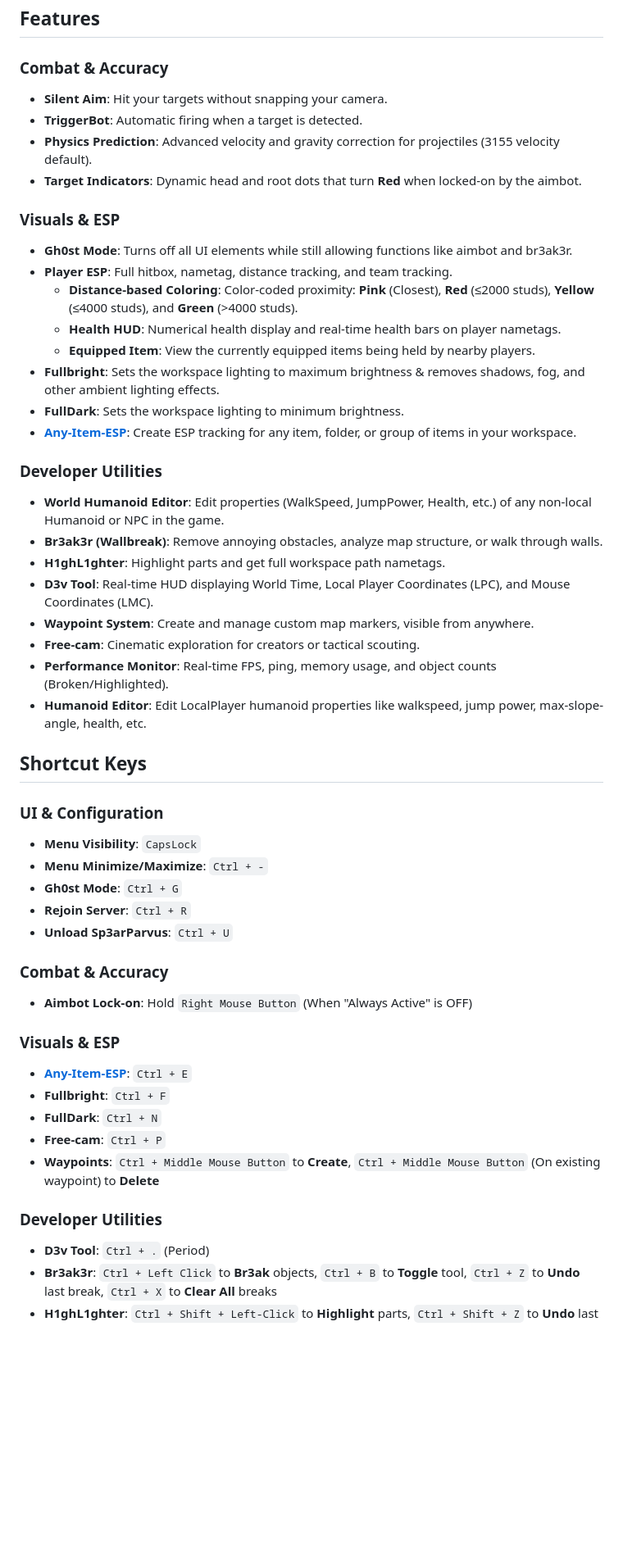
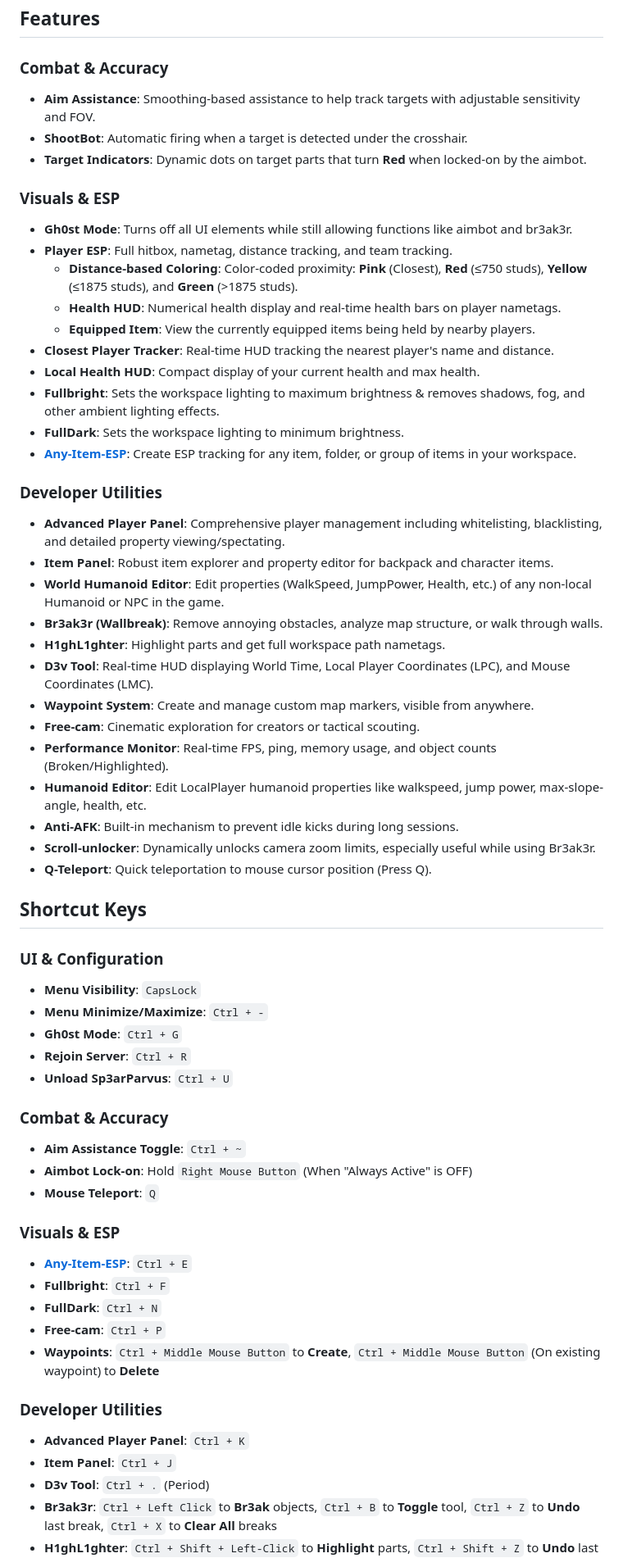
Before and after one commit to JakeHukari/Sp3arParvus, a Markdown page: README.md, the part around one of its changes. Shown at 82% size. Rendered like a GitHub page; blank space fills up the shorter version.

```diff
--- a/README.md
+++ b/README.md
@@ -39,22 +39,25 @@ Upon execution, the Sp3arParvus client will immediately begin enhancing the user
 ## Features
 
 ### Combat & Accuracy
-*   **Silent Aim**: Hit your targets without snapping your camera.
-*   **TriggerBot**: Automatic firing when a target is detected.
-*   **Physics Prediction**: Advanced velocity and gravity correction for projectiles (3155 velocity default).
-*   **Target Indicators**: Dynamic head and root dots that turn **Red** when locked-on by the aimbot.
+*   **Aim Assistance**: Smoothing-based assistance to help track targets with adjustable sensitivity and FOV.
+*   **ShootBot**: Automatic firing when a target is detected under the crosshair.
+*   **Target Indicators**: Dynamic dots on target parts that turn **Red** when locked-on by the aimbot.
 
 ### Visuals & ESP
 *   **Gh0st Mode**: Turns off all UI elements while still allowing functions like aimbot and br3ak3r.
 *   **Player ESP**: Full hitbox, nametag, distance tracking, and team tracking.
-    *   **Distance-based Coloring**: Color-coded proximity: **Pink** (Closest), **Red** (≤2000 studs), **Yellow** (≤4000 studs), and **Green** (>4000 studs).
+    *   **Distance-based Coloring**: Color-coded proximity: **Pink** (Closest), **Red** (≤750 studs), **Yellow** (≤1875 studs), and **Green** (>1875 studs).
     *   **Health HUD**: Numerical health display and real-time health bars on player nametags.
     *   **Equipped Item**: View the currently equipped items being held by nearby players.
+*   **Closest Player Tracker**: Real-time HUD tracking the nearest player's name and distance.
+*   **Local Health HUD**: Compact display of your current health and max health.
 *   **Fullbright**: Sets the workspace lighting to maximum brightness & removes shadows, fog, and other ambient lighting effects.
 *   **FullDark**: Sets the workspace lighting to minimum brightness.
 *   **[Any-Item-ESP](https://github.com/JakeHukari/Any-Item-ESP)**: Create ESP tracking for any item, folder, or group of items in your workspace.
 
 ### Developer Utilities
+*   **Advanced Player Panel**: Comprehensive player management including whitelisting, blacklisting, and detailed property viewing/spectating.
+*   **Item Panel**: Robust item explorer and property editor for backpack and character items.
 *   **World Humanoid Editor**: Edit properties (WalkSpeed, JumpPower, Health, etc.) of any non-local Humanoid or NPC in the game.
 *   **Br3ak3r (Wallbreak)**: Remove annoying obstacles, analyze map structure, or walk through walls.
 *   **H1ghL1ghter**: Highlight parts and get full workspace path nametags.
@@ -63,6 +66,9 @@ Upon execution, the Sp3arParvus client will immediately begin enhancing the user
 *   **Free-cam**: Cinematic exploration for creators or tactical scouting.
 *   **Performance Monitor**: Real-time FPS, ping, memory usage, and object counts (Broken/Highlighted).
 *   **Humanoid Editor**: Edit LocalPlayer humanoid properties like walkspeed, jump power, max-slope-angle, health, etc.
+*   **Anti-AFK**: Built-in mechanism to prevent idle kicks during long sessions.
+*   **Scroll-unlocker**: Dynamically unlocks camera zoom limits, especially useful while using Br3ak3r.
+*   **Q-Teleport**: Quick teleportation to mouse cursor position (Press Q).
 
 ## Shortcut Keys
 
@@ -74,7 +80,9 @@ Upon execution, the Sp3arParvus client will immediately begin enhancing the user
 *   **Unload Sp3arParvus**: `Ctrl + U`
 
 ### Combat & Accuracy
+*   **Aim Assistance Toggle**: `Ctrl + ~`
 *   **Aimbot Lock-on**: Hold `Right Mouse Button` (When "Always Active" is OFF)
+*   **Mouse Teleport**: `Q`
 
 ### Visuals & ESP
 *   **[Any-Item-ESP](https://github.com/JakeHukari/Any-Item-ESP)**: `Ctrl + E`
@@ -84,6 +92,8 @@ Upon execution, the Sp3arParvus client will immediately begin enhancing the user
 *   **Waypoints**: `Ctrl + Middle Mouse Button` to **Create**, `Ctrl + Middle Mouse Button` (On existing waypoint) to **Delete**
 
 ### Developer Utilities
+*   **Advanced Player Panel**: `Ctrl + K`
+*   **Item Panel**: `Ctrl + J`
 *   **D3v Tool**: `Ctrl + .` (Period)
 *   **Br3ak3r**: `Ctrl + Left Click` to **Br3ak** objects, `Ctrl + B` to **Toggle** tool, `Ctrl + Z` to **Undo** last break, `Ctrl + X` to **Clear All** breaks
 *   **H1ghL1ghter**: `Ctrl + Shift + Left-Click` to **Highlight** parts, `Ctrl + Shift + Z` to **Undo** last highlight
```
Also changed, not shown: other parts of README.md (+1 -1 lines).
